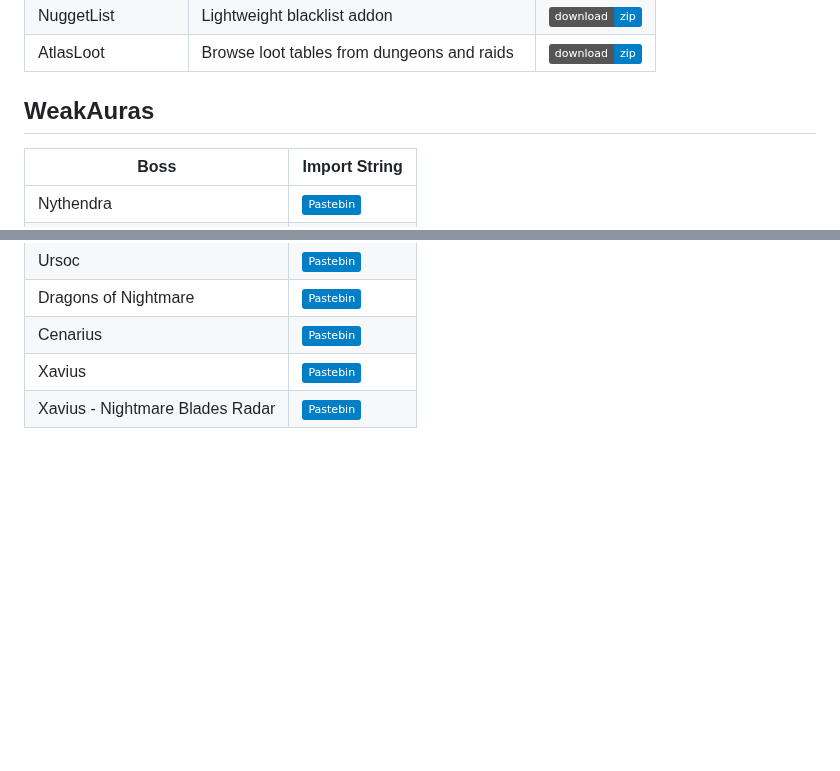
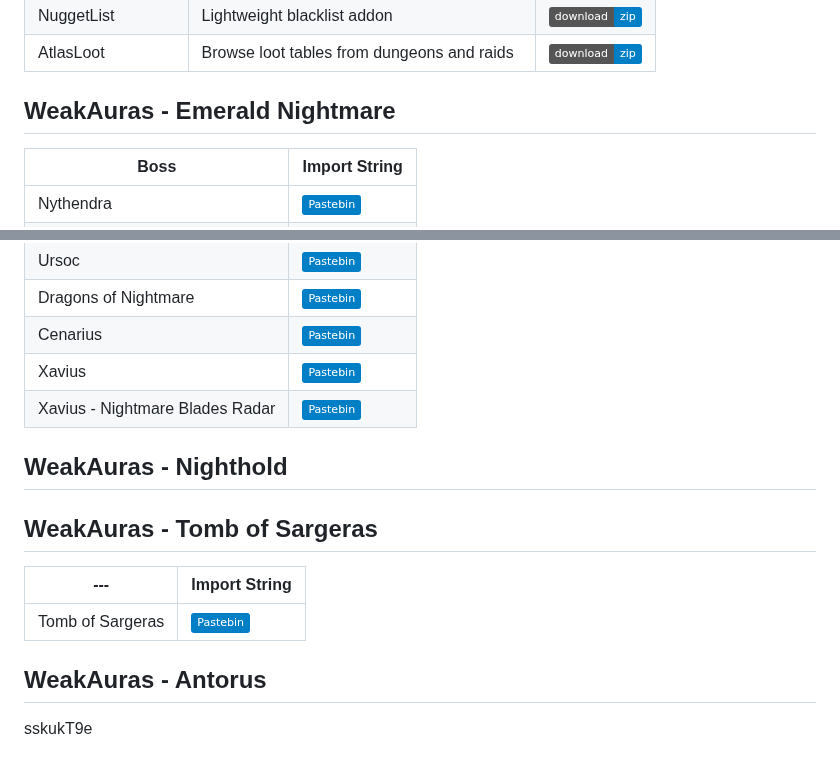
Before and after one commit to dopalone/Addons-7.3.5, a Markdown page: README.md, 2 parts joined by grey strips. GitHub-like rendering; badges without logos; blank space fills up the shorter version.

```diff
--- a/README.md
+++ b/README.md
@@ -67,7 +67,7 @@
 | NuggetList | Lightweight blacklist addon | [![zip](https://img.shields.io/badge/download-zip-blue)](https://github.com/dopalone/Addons-7.3.5/raw/main/Addons/NuggetList.zip) |
 | AtlasLoot | Browse loot tables from dungeons and raids | [![zip](https://img.shields.io/badge/download-zip-blue)](https://github.com/dopalone/Addons-7.3.5/raw/main/Addons/AtlasLoot.zip) |
 
-## WeakAuras
+## WeakAuras - Emerald Nightmare
 
 | Boss       | Import String |
 |------------|---------------|
@@ -79,3 +79,15 @@
 | Cenarius  | [![paste](https://img.shields.io/badge/-Pastebin-blue?logo=pastebin&logoColor=white)](https://pastebin.com/pWPZQCX0) |
 | Xavius  | [![paste](https://img.shields.io/badge/-Pastebin-blue?logo=pastebin&logoColor=white)](https://pastebin.com/YmtZbZ0g) |
 | Xavius - Nightmare Blades Radar  | [![paste](https://img.shields.io/badge/-Pastebin-blue?logo=pastebin&logoColor=white)](https://pastebin.com/92hrTNVU) |
+
+
+## WeakAuras - Nighthold
+
+
+## WeakAuras - Tomb of Sargeras
+| ---     | Import String |
+|------------|---------------|
+| Tomb of Sargeras  | [![paste](https://img.shields.io/badge/-Pastebin-blue?logo=pastebin&logoColor=white)](https://pastebin.com/sskukT9e) |
+
+## WeakAuras - Antorus
+sskukT9e
```
